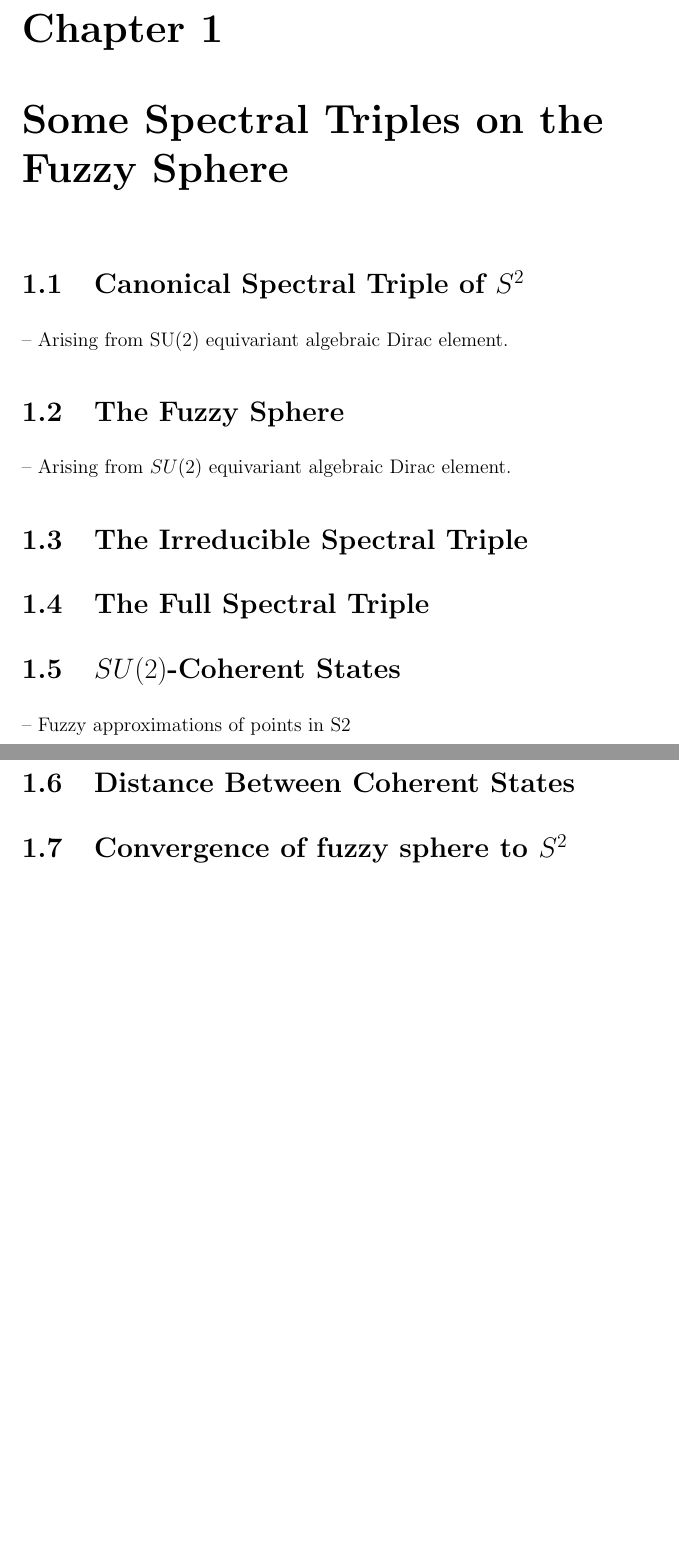
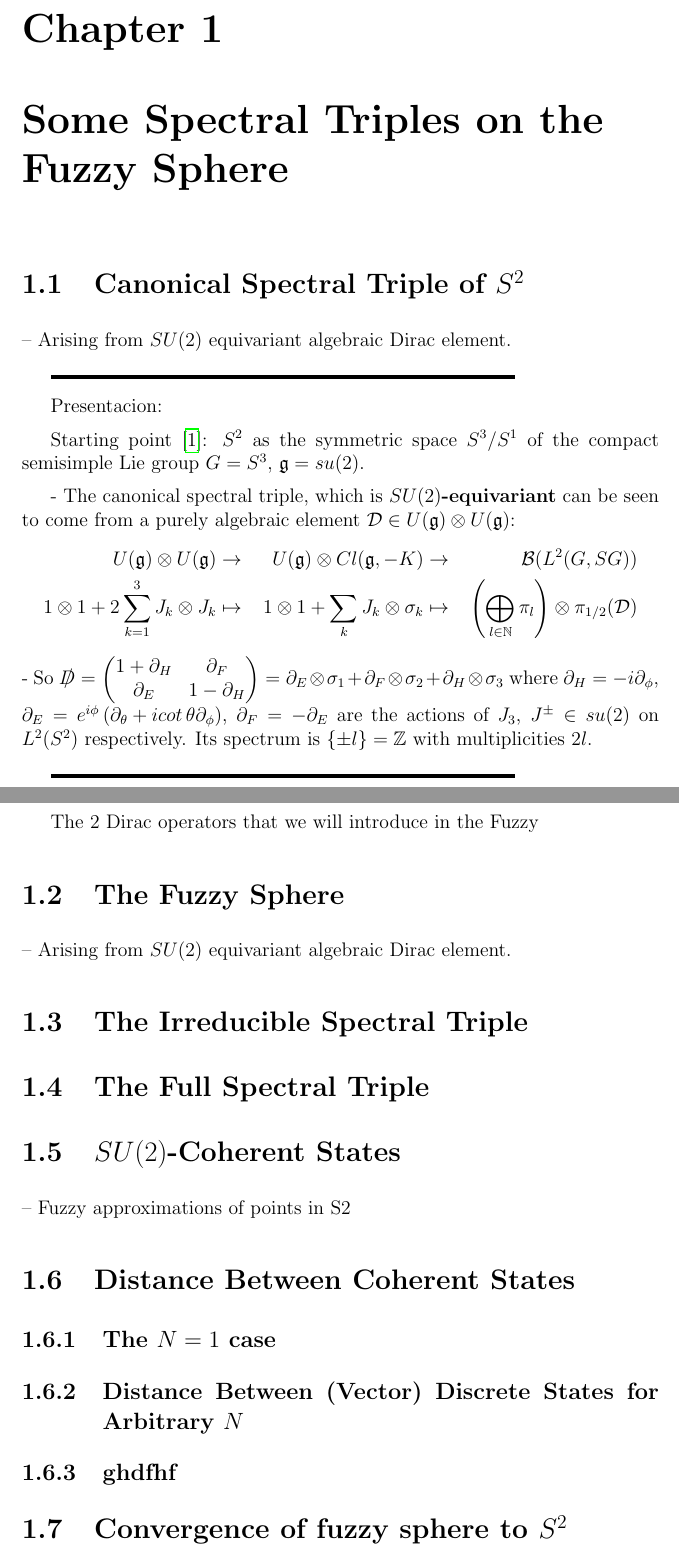
Before and after one commit to Cohnan/Fisica-Monografia-NCG, a LaTeX document (monografia.tex, which reads chapters/FuzzySphere.tex): two parts of pages 10 and 11 of 14 before the commit and two parts of pages 12 and 13 of 17 after it, joined at a grey line, cut so that both start at the same text, the shorter picture padded with empty space. Compiled offline with pdfLaTeX.

Commit message:
Ch 1 Starting: Canonical Spectral triple

```diff
--- a/chapters/FuzzySphere.tex
+++ b/chapters/FuzzySphere.tex
@@ -2,7 +2,25 @@
 %%%%%%%%%%%%%%%%%%%%%%%%%%%%%%%%%%%%%%%%%%%%%%%%%%%%%%%%%%%%%%%%%%%%%%%%%%%%%%
 \section{Canonical Spectral Triple of $S^2$}
 
--- Arising from SU(2) equivariant algebraic Dirac element.
+-- Arising from $SU(2)$ equivariant algebraic Dirac element.
+
+\linea
+
+Presentacion:
+
+Starting point \cite{DAndrea2013}: $S^2$ as the symmetric space $S^3/S^1$ of the compact semisimple Lie group $G = S^3$, $\mathfrak g = su(2)$.
+
+- The canonical spectral triple, which is \textbf{$SU(2)$-equivariant} can be seen to come from a purely algebraic element $\mathcal D \in U(\mathfrak g) \otimes U(\mathfrak g)$:
+    \begin{align*}
+        U(\mathfrak g) \otimes U(\mathfrak g) &\to& U(\mathfrak g) \otimes Cl(\mathfrak g, -K) &\to& \mathcal B(L^2(G, SG)) \\
+        1 \otimes 1 + 2 \sum_{k = 1}^3 J_k \otimes J_k &\mapsto& 1 \otimes 1 + \sum_k J_k \otimes \sigma_k &\mapsto& \left( \bigoplus_{l\in \bb N} \pi_l \right) \otimes \pi_{1/2}(\mathcal D)
+    \end{align*}
+- So $\slashed D = \begin{pmatrix} 1 + \partial_H & \partial_F \\ \partial_E & 1 - \partial_H\end{pmatrix} = \partial_E \otimes \sigma_1 + \partial_F \otimes \sigma_2 + \partial_H \otimes \sigma_3$ where $\partial_H = -i \partial_\phi$, $\partial_E = e^{i\phi} \left( \partial_\theta + i cot\,\theta \partial_\phi \right)$, $\partial_F = -\partial_E% = e^{-i\phi} \left( \partial_\theta - i cot\,\theta \partial_\phi \right)
+$ are the actions of $J_3$, $J^\pm \in su(2)$ on $L^2(S^2)$ respectively. Its spectrum is $\{\pm l\} = \ZZ$ with multiplicities $2l$.%: L^2(S^2) \otimes \CC^2 \to L^2(S^2) \otimes \CC^2 = \oplus_{l \in \bb N} (\pi_l \otimes \pi_{1/2})(\mathcal D)$
+
+\linea
+
+The $2$ Dirac operators that we will introduce in the Fuzzy
 
 %%%%%%%%%%%%%%%%%%%%%%%%%%%%%%%%%%%%%%%%%%%%%%%%%%%%%%%%%%%%%%%%%%%%%%%%%%%%%%
 %%%%%%%%%%%%%%%%%%%%%%%%%%%%%%%%%%%%%%%%%%%%%%%%%%%%%%%%%%%%%%%%%%%%%%%%%%%%%%
@@ -29,5 +47,14 @@
 \section{Distance Between Coherent States}
 
 %%%%%%%%%%%%%%%%%%%%%%%%%%%%%%%%%%%%%%%%%%%%%%%%%%%%%%%%%%%%%%%%%%%%%%%%%%%%%%
+\subsection{The $N=1$ case}
+
+%%%%%%%%%%%%%%%%%%%%%%%%%%%%%%%%%%%%%%%%%%%%%%%%%%%%%%%%%%%%%%%%%%%%%%%%%%%%%%
+\subsection{Distance Between (Vector) Discrete States for Arbitrary $N$}
+
+%%%%%%%%%%%%%%%%%%%%%%%%%%%%%%%%%%%%%%%%%%%%%%%%%%%%%%%%%%%%%%%%%%%%%%%%%%%%%%
+\subsection{ghdfhf}
+
+%%%%%%%%%%%%%%%%%%%%%%%%%%%%%%%%%%%%%%%%%%%%%%%%%%%%%%%%%%%%%%%%%%%%%%%%%%%%%%
 %%%%%%%%%%%%%%%%%%%%%%%%%%%%%%%%%%%%%%%%%%%%%%%%%%%%%%%%%%%%%%%%%%%%%%%%%%%%%%
 \section{Convergence of fuzzy sphere to $S^2$}
--- a/monografia.tex
+++ b/monografia.tex
@@ -8,10 +8,11 @@
 \usepackage{hyperref} % Para poder tener hyperlinks
 \usepackage{enumerate}
 \usepackage{calligra} % Para dedicacion
-\usepackage[sorting=none]{biblatex}
-\addbibresource{library.bib}
+\usepackage[sorting=none]{biblatex} \addbibresource{bibliografia.bib}
 \usepackage{csquotes}
 
+\usepackage[normalem]{ulem} % For strikethrough with command \sout
+\usepackage{slashed} % For slashed in Dirac operator
 
 %%%%%% Mis Codigos
 
```
Also changed, not shown: chapters/Introduction.tex (+21 -0 lines).
